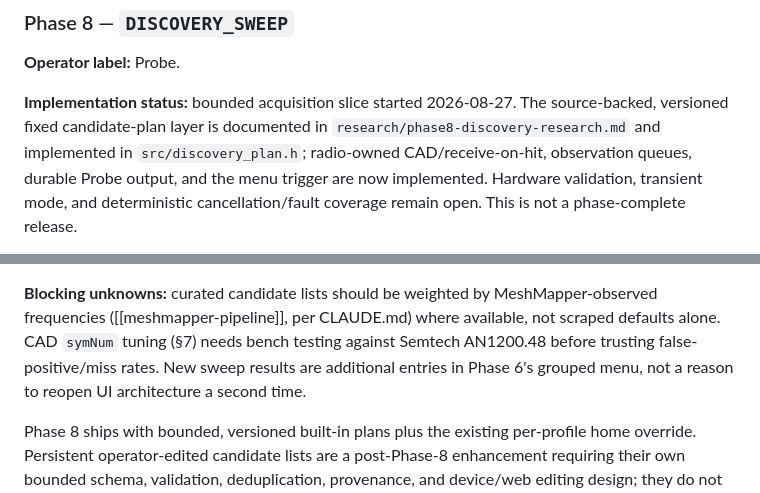
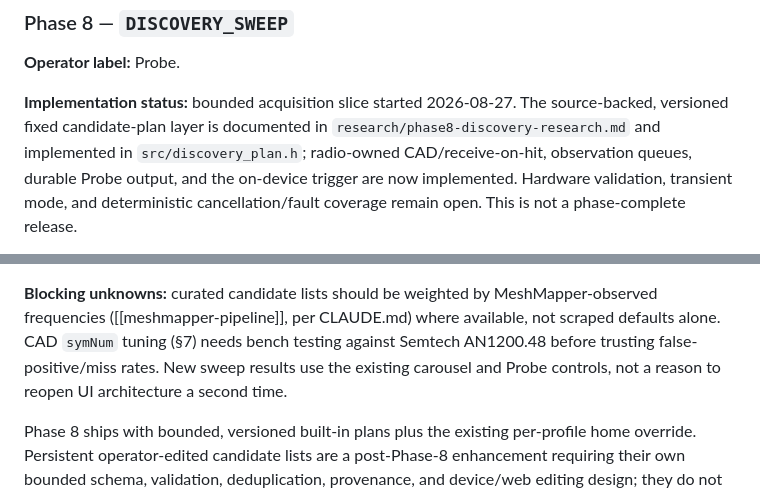
Before and after one commit to d3mocide/LoRaTrace-RX, a Markdown page: ROADMAP.md, 2 parts joined by grey strips. Drawn GitHub-style.

```diff
--- a/ROADMAP.md
+++ b/ROADMAP.md
@@ -330,7 +330,7 @@ measurement cycle so gains and regressions remain attributable.
 source-backed, versioned fixed candidate-plan layer is documented in
 `research/phase8-discovery-research.md` and implemented in
 `src/discovery_plan.h`; radio-owned CAD/receive-on-hit, observation queues,
-durable Probe output, and the menu trigger are now implemented. Hardware
+durable Probe output, and the on-device trigger are now implemented. Hardware
 validation, transient mode, and deterministic cancellation/fault coverage
 remain open. This is not a phase-complete release.
 
@@ -355,8 +355,8 @@ historical stream, replaces the prior result on the next scan, and displays
 MeshMapper-observed frequencies ([[meshmapper-pipeline]], per CLAUDE.md)
 where available, not scraped defaults alone. CAD `symNum` tuning (§7)
 needs bench testing against Semtech AN1200.48 before trusting false-
-positive/miss rates. New sweep results are additional entries in Phase 6's
-grouped menu, not a reason to reopen UI architecture a second time.
+positive/miss rates. New sweep results use the existing carousel and Probe
+controls, not a reason to reopen UI architecture a second time.
 
 Phase 8 ships with bounded, versioned built-in plans plus the existing
 per-profile home override. Persistent operator-edited candidate lists are a
```
Also changed, not shown: PROGRESS.md (+15 -11 lines).
